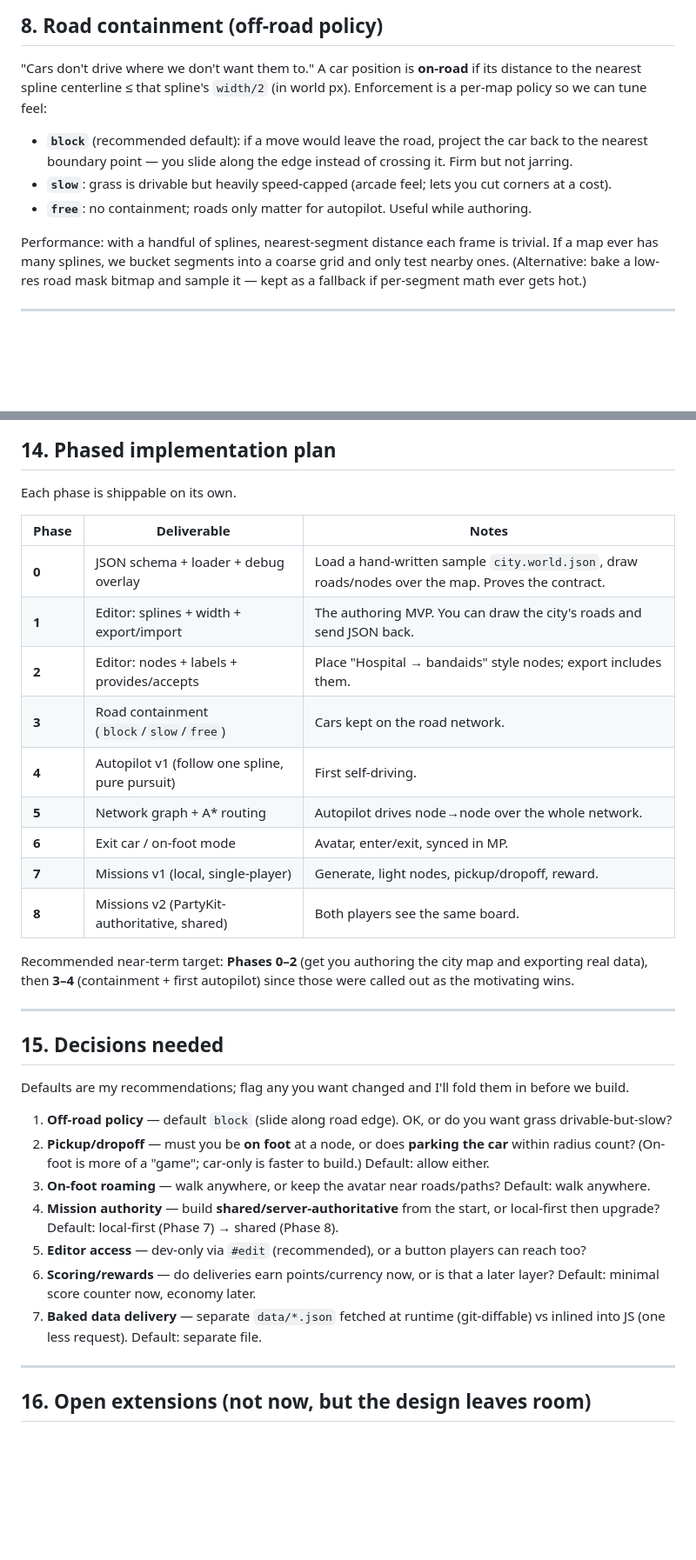
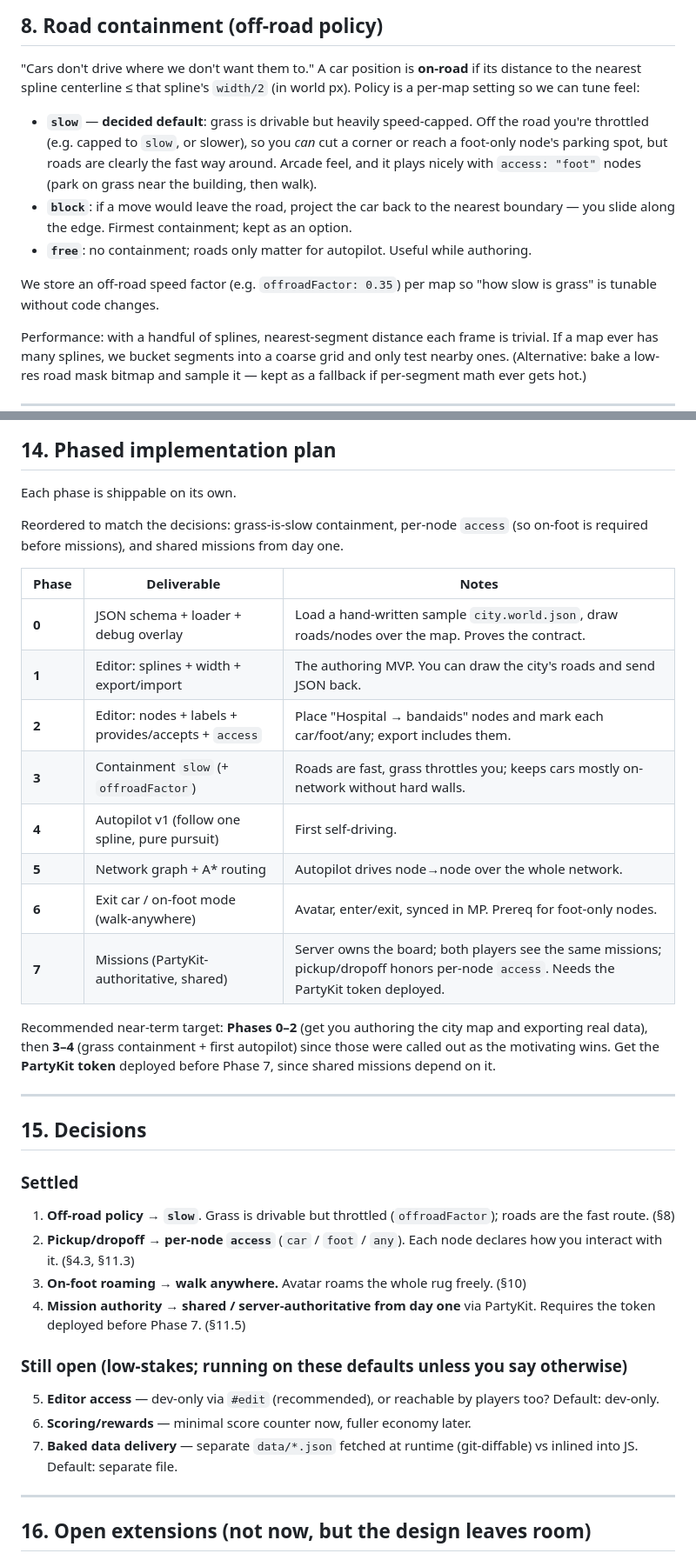
Before and after one commit to pastaluke/GenieWheels, a Markdown page: docs/roads-nodes-missions.md, 2 parts joined by grey strips. Shown at 87% size. Drawn GitHub-style; blank space fills up the shorter version.

```diff
--- a/docs/roads-nodes-missions.md
+++ b/docs/roads-nodes-missions.md
@@ -237,15 +243,20 @@ An in-browser editor, dev-gated. Not shipped to players.
 
 "Cars don't drive where we don't want them to." A car position is **on-road** if
 its distance to the nearest spline centerline ≤ that spline's `width/2` (in world
-px). Enforcement is a per-map policy so we can tune feel:
+px). Policy is a per-map setting so we can tune feel:
 
-- **`block`** (recommended default): if a move would leave the road, project the
-  car back to the nearest boundary point — you slide along the edge instead of
-  crossing it. Firm but not jarring.
-- **`slow`**: grass is drivable but heavily speed-capped (arcade feel; lets you
-  cut corners at a cost).
+- **`slow`** — **decided default**: grass is drivable but heavily speed-capped.
+  Off the road you're throttled (e.g. capped to `slow`, or slower), so you *can*
+  cut a corner or reach a foot-only node's parking spot, but roads are clearly the
+  fast way around. Arcade feel, and it plays nicely with `access: "foot"` nodes
+  (park on grass near the building, then walk).
+- **`block`**: if a move would leave the road, project the car back to the nearest
+  boundary — you slide along the edge. Firmest containment; kept as an option.
 - **`free`**: no containment; roads only matter for autopilot. Useful while
   authoring.
+
+We store an off-road speed factor (e.g. `offroadFactor: 0.35`) per map so "how
+slow is grass" is tunable without code changes.
 
 Performance: with a handful of splines, nearest-segment distance each frame is
 trivial. If a map ever has many splines, we bucket segments into a coarse grid
@@ -384,44 +402,45 @@ You (editor)  ──Export──▶  world JSON (§4)  ──send to me──▶
 
 Each phase is shippable on its own.
 
+Reordered to match the decisions: grass-is-slow containment, per-node `access`
+(so on-foot is required before missions), and shared missions from day one.
+
 | Phase | Deliverable | Notes |
 |------|-------------|-------|
 | **0** | JSON schema + loader + debug overlay | Load a hand-written sample `city.world.json`, draw roads/nodes over the map. Proves the contract. |
 | **1** | Editor: splines + width + export/import | The authoring MVP. You can draw the city's roads and send JSON back. |
-| **2** | Editor: nodes + labels + provides/accepts | Place "Hospital → bandaids" style nodes; export includes them. |
-| **3** | Road containment (`block`/`slow`/`free`) | Cars kept on the road network. |
+| **2** | Editor: nodes + labels + provides/accepts + `access` | Place "Hospital → bandaids" nodes and mark each car/foot/any; export includes them. |
+| **3** | Containment `slow` (+ `offroadFactor`) | Roads are fast, grass throttles you; keeps cars mostly on-network without hard walls. |
 | **4** | Autopilot v1 (follow one spline, pure pursuit) | First self-driving. |
 | **5** | Network graph + A* routing | Autopilot drives node→node over the whole network. |
-| **6** | Exit car / on-foot mode | Avatar, enter/exit, synced in MP. |
-| **7** | Missions v1 (local, single-player) | Generate, light nodes, pickup/dropoff, reward. |
-| **8** | Missions v2 (PartyKit-authoritative, shared) | Both players see the same board. |
+| **6** | Exit car / on-foot mode (walk-anywhere) | Avatar, enter/exit, synced in MP. Prereq for foot-only nodes. |
+| **7** | Missions (PartyKit-authoritative, shared) | Server owns the board; both players see the same missions; pickup/dropoff honors per-node `access`. Needs the PartyKit token deployed. |
 
 Recommended near-term target: **Phases 0–2** (get you authoring the city map and
-exporting real data), then **3–4** (containment + first autopilot) since those
-were called out as the motivating wins.
+exporting real data), then **3–4** (grass containment + first autopilot) since
+those were called out as the motivating wins. Get the **PartyKit token** deployed
+before Phase 7, since shared missions depend on it.
 
 ---
 
-## 15. Decisions needed
+## 15. Decisions
 
-Defaults are my recommendations; flag any you want changed and I'll fold them in
-before we build.
+### Settled
+1. **Off-road policy** → **`slow`**. Grass is drivable but throttled
+   (`offroadFactor`); roads are the fast route. (§8)
+2. **Pickup/dropoff** → **per-node `access`** (`car` / `foot` / `any`). Each node
+   declares how you interact with it. (§4.3, §11.3)
+3. **On-foot roaming** → **walk anywhere.** Avatar roams the whole rug freely.
+   (§10)
+4. **Mission authority** → **shared / server-authoritative from day one** via
+   PartyKit. Requires the token deployed before Phase 7. (§11.5)
 
-1. **Off-road policy** — default `block` (slide along road edge). OK, or do you
-   want grass drivable-but-slow?
-2. **Pickup/dropoff** — must you be **on foot** at a node, or does **parking the
-   car** within radius count? (On-foot is more of a "game"; car-only is faster to
-   build.) Default: allow either.
-3. **On-foot roaming** — walk anywhere, or keep the avatar near roads/paths?
-   Default: walk anywhere.
-4. **Mission authority** — build **shared/server-authoritative** from the start,
-   or local-first then upgrade? Default: local-first (Phase 7) → shared (Phase 8).
-5. **Editor access** — dev-only via `#edit` (recommended), or a button players can
-   reach too?
-6. **Scoring/rewards** — do deliveries earn points/currency now, or is that a
-   later layer? Default: minimal score counter now, economy later.
+### Still open (low-stakes; running on these defaults unless you say otherwise)
+5. **Editor access** — dev-only via `#edit` (recommended), or reachable by
+   players too? Default: dev-only.
+6. **Scoring/rewards** — minimal score counter now, fuller economy later.
 7. **Baked data delivery** — separate `data/*.json` fetched at runtime
-   (git-diffable) vs inlined into JS (one less request). Default: separate file.
+   (git-diffable) vs inlined into JS. Default: separate file.
 
 ---
 
```
Also changed, not shown: other parts of docs/roads-nodes-missions.md (+31 -18 lines).
